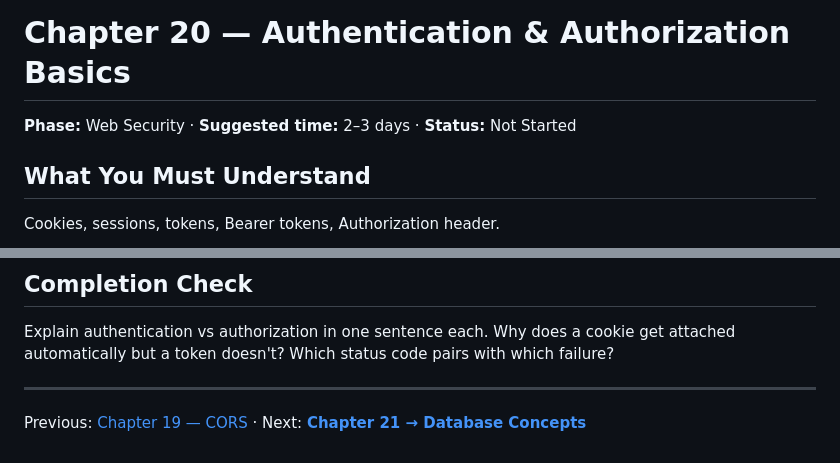
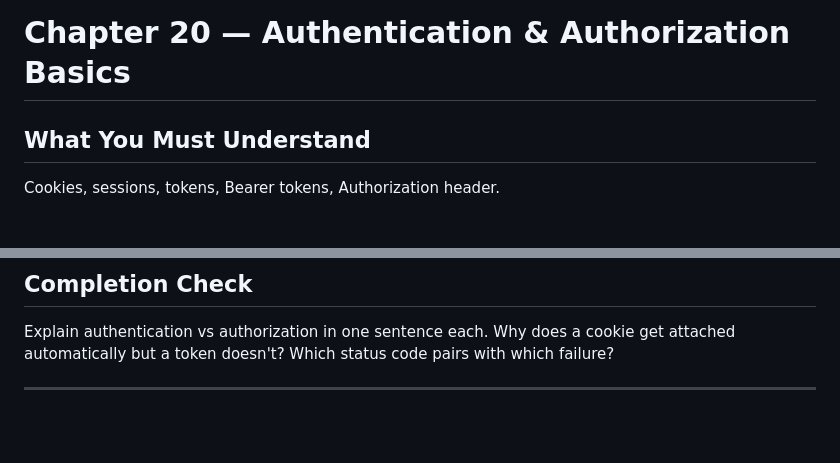
Before and after one commit to logeshchandrasekar/Web-Dev-Journey, a Markdown page: Backend/HTTP WEB JSON API/20-authentication-authorization-basics.md, 2 parts joined by grey strips. Drawn GitHub-style; blank space fills up the shorter version.

Commit message:
Update chapter header for authentication and authorization
Removed phase, suggested time, and status from the chapter header.

```diff
--- a/Backend/HTTP WEB JSON API/20-authentication-authorization-basics.md
+++ b/Backend/HTTP WEB JSON API/20-authentication-authorization-basics.md
@@ -1,6 +1,4 @@
 # Chapter 20 — Authentication & Authorization Basics
-
-**Phase:** Web Security · **Suggested time:** 2–3 days · **Status:** Not Started
 
 ## What You Must Understand
 
@@ -109,4 +107,3 @@ Explain authentication vs authorization in one sentence each. Why does a cookie
 attached automatically but a token doesn't? Which status code pairs with which failure?
 
 ---
-Previous: [Chapter 19 — CORS](19-cors.md) · Next: **[Chapter 21 → Database Concepts](21-database-concepts.md)**
```
